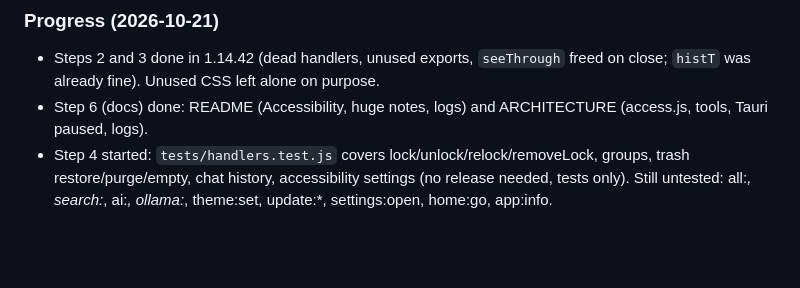
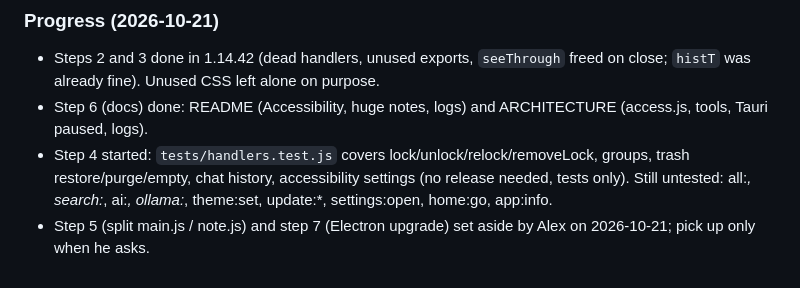
Before and after one commit to Vyto-Line/StickyPad, a Markdown page: docs/CLEANUP.md, the part around the change. Drawn GitHub-style; blank space fills up the shorter version.

Commit message:
docs: note that the file split is set aside
Co-Authored-By: Claude Sonnet 5.5 <noreply@anthropic.com>
Claude-Session: https://claude.ai/code/session_01QuaePSCNKfBKv36b3rMdtf

```diff
--- a/docs/CLEANUP.md
+++ b/docs/CLEANUP.md
@@ -97,3 +97,4 @@ Only 3: `electron-updater ^6.3.9`, `electron ^33`, `electron-builder ^25`. Elect
 - Steps 2 and 3 done in 1.14.42 (dead handlers, unused exports, `seeThrough` freed on close; `histT` was already fine). Unused CSS left alone on purpose.
 - Step 6 (docs) done: README (Accessibility, huge notes, logs) and ARCHITECTURE (access.js, tools, Tauri paused, logs).
 - Step 4 started: `tests/handlers.test.js` covers lock/unlock/relock/removeLock, groups, trash restore/purge/empty, chat history, accessibility settings (no release needed, tests only). Still untested: all:*, search:*, ai:*, ollama:*, theme:set, update:*, settings:open, home:go, app:info.
+- Step 5 (split main.js / note.js) and step 7 (Electron upgrade) set aside by Alex on 2026-10-21; pick up only when he asks.
```
